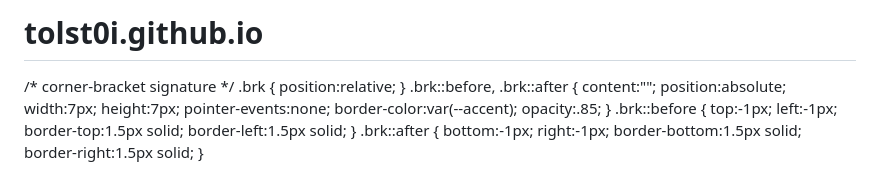
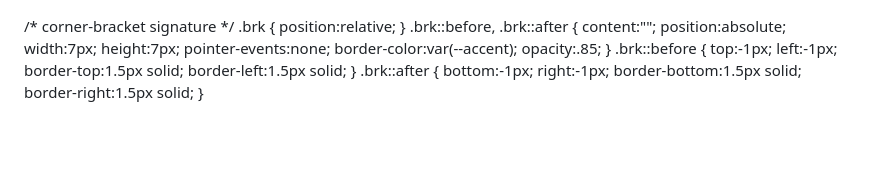
Before and after one commit to tolst0i/tolst0i.github.io, a Markdown page: README.md, the part around the change. Drawn GitHub-style; blank space fills up the shorter version.

```diff
--- a/README.md
+++ b/README.md
@@ -1,6 +1,3 @@
-# tolst0i.github.io
-
-
 <!DOCTYPE html>
 <html lang="fr">
 <head>
```
